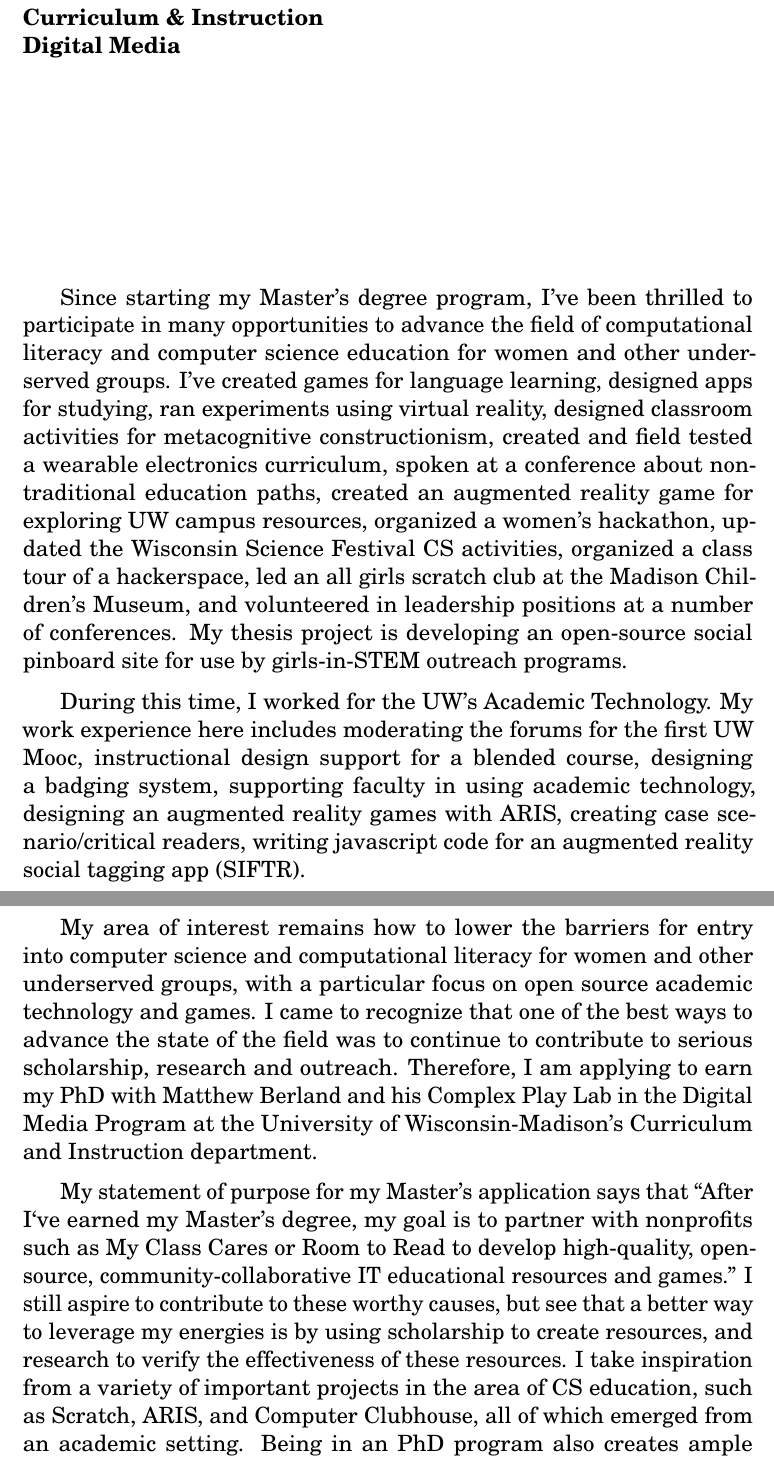
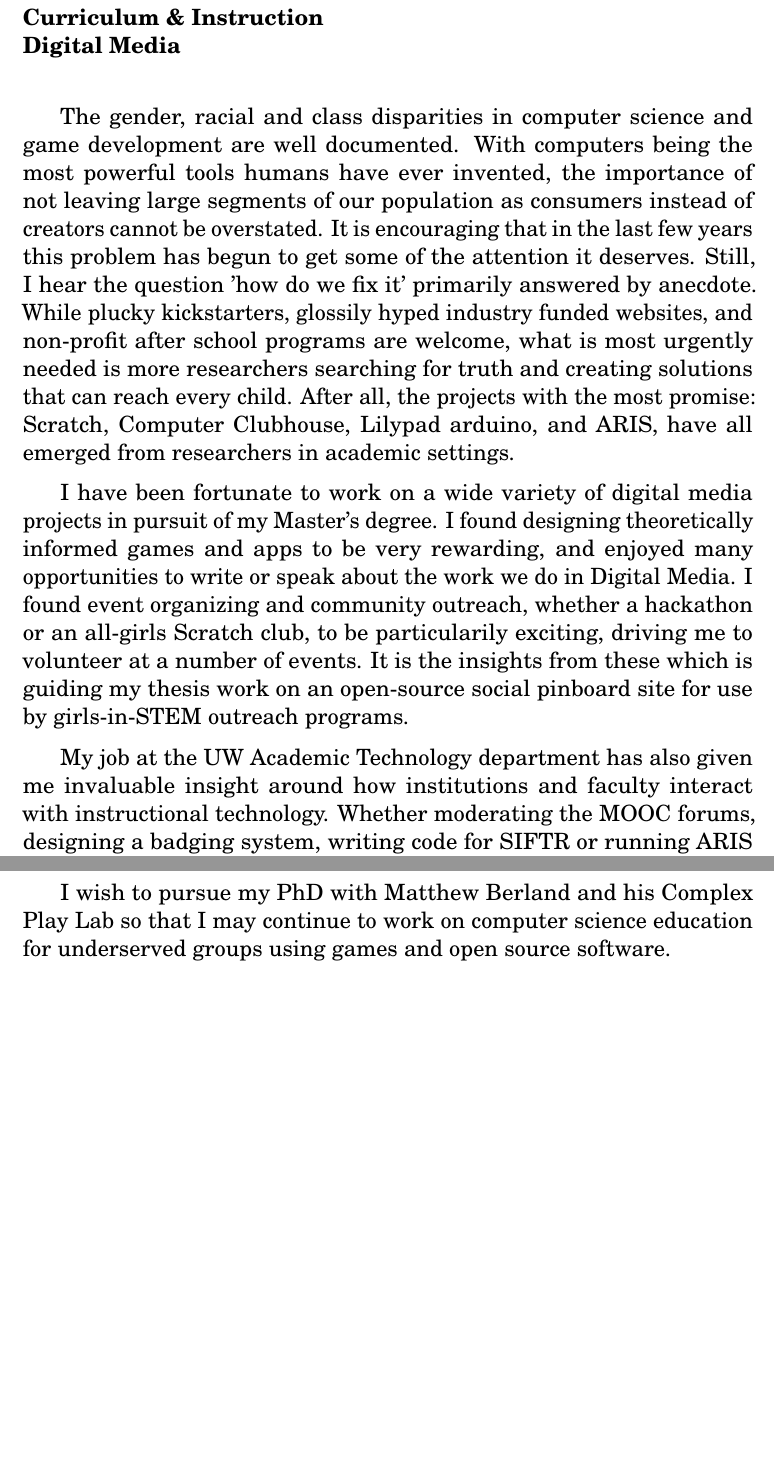
Before and after one commit to carolinehardin/StatementOfPurpose, a LaTeX letter (HardinStatementOfPurpose.tex): two parts of pages 1 and 2 of 2, joined at a grey line, cut so that both start at the same text, the shorter picture padded with empty space. Compiled offline with pdfLaTeX.

Commit message:
rewrote most of it

```diff
--- a/HardinStatementOfPurpose.tex
+++ b/HardinStatementOfPurpose.tex
@@ -33,15 +33,24 @@ Digital Media
 %----------------------------------------------------------------------------------------
 %	LETTER CONTENT SECTION
 %----------------------------------------------------------------------------------------
-Since starting my Master's degree program, I've been thrilled to participate in many opportunities to advance the field of computational literacy and computer science education for women and other underserved groups. I’ve created games for language learning, designed apps for studying, ran experiments using virtual reality, designed classroom activities for metacognitive constructionism, created and field tested a wearable electronics curriculum, spoken at a conference about non-traditional education paths, created an augmented reality game for exploring UW campus resources, organized a women’s hackathon, updated the Wisconsin Science Festival CS activities, organized a class tour of a hackerspace, led an all girls scratch club at the Madison Children’s Museum, and volunteered in leadership positions at a number of conferences. My thesis project is developing an open-source social pinboard site for use by girls-in-STEM outreach programs.
 
-During this time, I worked for the UW’s Academic Technology. My work experience here includes moderating the forums for the first UW Mooc, instructional design support for a blended course, designing a badging system, supporting faculty in using academic technology, designing an augmented reality games with ARIS, creating case scenario/critical readers, writing javascript code for an augmented reality social tagging app (SIFTR).
+The gender, racial and class disparities in computer science and game development are well documented. With computers being the most powerful tools humans have ever invented, the importance of not leaving large segments of our population as consumers instead of creators cannot be overstated. It is encouraging that in the last few years this problem has begun to get some of the attention it deserves. Still, I hear the question 'how do we fix it' primarily answered by anecdote. While plucky kickstarters, glossily hyped industry funded websites, and non-profit after school programs are welcome, what is most urgently needed is more researchers searching for truth and creating solutions that can reach every child. After all, the projects with the most promise: Scratch, Computer Clubhouse, Lilypad arduino, and ARIS, have all emerged from researchers in academic settings.
 
-My area of interest remains how to lower the barriers for entry into computer science and computational literacy for women and other underserved groups, with a particular focus on open source academic technology and games. I came to recognize that one of the best ways to advance the state of the field was to continue to contribute to serious scholarship, research and outreach. Therefore, I am applying to earn my PhD with Matthew Berland and his Complex Play Lab in the Digital Media Program at the University of Wisconsin-Madison’s Curriculum and Instruction department.
+I have been fortunate to work on a wide variety of digital media projects in pursuit of my Master's degree. I found designing theoretically informed games and apps to be very rewarding, and enjoyed many opportunities to write or speak about the work we do in Digital Media. I found event organizing and community outreach, whether a hackathon or an all-girls Scratch club, to be particularily exciting, driving me to volunteer at a number of events. It is the insights from these which is guiding my thesis work on an open-source social pinboard site for use by girls-in-STEM outreach programs.
 
-My statement of purpose for my Master’s application says that ``After I`ve earned my Master's degree, my goal is to partner with nonprofits such as My Class Cares or Room to Read to develop high-quality, open-source, community-collaborative IT educational resources and games.'' I still aspire to contribute to these worthy causes, but see that a better way to leverage my energies is by using scholarship to create resources, and research to verify the effectiveness of these resources. I take inspiration from a variety of important projects in the area of CS education, such as Scratch, ARIS, and Computer Clubhouse, all of which emerged from an academic setting. Being in an PhD program also creates ample opportunities for me to advocate for improvements in the field through writing and publishing.
+My job at the UW Academic Technology department has also given me invaluable insight around how institutions and faculty interact with instructional technology. Whether moderating the MOOC forums, designing a badging system, writing code for SIFTR or running ARIS workshops, this work has
 
-Especially in this era of unprecedented challenges for higher education, we need new leaders with a background in digital media, instructional technology and computational literacy. I deeply believe in the Wisconsin Idea and I want to be at the UW because of it’s dedication to making an impact beyond the classroom. I’m excited by the challenges of pursuing a PhD and am ready to take them on!
+I wish to pursue my PhD with Matthew Berland and his Complex Play Lab so that I may continue to work on computer science education for underserved groups using games and open source software.
+
+%Since starting my Master's degree program, I've been thrilled to participate in many opportunities to advance the field of computational literacy and computer science education for women and other underserved groups. I’ve created games for language learning, designed apps for studying, ran experiments using virtual reality, designed classroom activities for metacognitive constructionism, created and field tested a wearable electronics curriculum, spoken at a conference about non-traditional education paths, created an augmented reality game for exploring UW campus resources, organized a women’s hackathon, updated the Wisconsin Science Festival CS activities, organized a class tour of a hackerspace, led an all girls scratch club at the Madison Children’s Museum, and volunteered in leadership positions at a number of conferences. My thesis project is developing an open-source social pinboard site for use by girls-in-STEM outreach programs.
+
+%During this time, I worked for the UW’s Academic Technology. My work experience here includes moderating the forums for the first UW Mooc, instructional design support for a blended course, designing a badging system, supporting faculty in using academic technology, designing an augmented reality games with ARIS, creating case scenario/critical readers, writing javascript code for an augmented reality social tagging app (SIFTR).
+
+%My area of interest remains how to lower the barriers for entry into computer science and computational literacy for women and other underserved groups, with a particular focus on open source academic technology and games. I came to recognize that one of the best ways to advance the state of the field was to continue to contribute to serious scholarship, research and outreach. Therefore, I am applying to earn my PhD with Matthew Berland and his Complex Play Lab in the Digital Media Program at the University of Wisconsin-Madison’s Curriculum and Instruction department.
+
+%My statement of purpose for my Master’s application says that ``After I`ve earned my Master's degree, my goal is to partner with nonprofits such as My Class Cares or Room to Read to develop high-quality, open-source, community-collaborative IT educational resources and games.'' I still aspire to contribute to these worthy causes, but see that a better way to leverage my energies is by using scholarship to create resources, and research to verify the effectiveness of these resources. I take inspiration from a variety of important projects in the area of CS education, such as Scratch, ARIS, and Computer Clubhouse, all of which emerged from an academic setting. Being in an PhD program also creates ample opportunities for me to advocate for improvements in the field through writing and publishing.
+
+%Especially in this era of unprecedented challenges for higher education, we need new leaders with a background in digital media, instructional technology and computational literacy. I deeply believe in the Wisconsin Idea and I want to be at the UW because of it’s dedication to making an impact beyond the classroom. I’m excited by the challenges of pursuing a PhD and am ready to take them on!
 
 \closing{Sincerely yours,}
 
```
